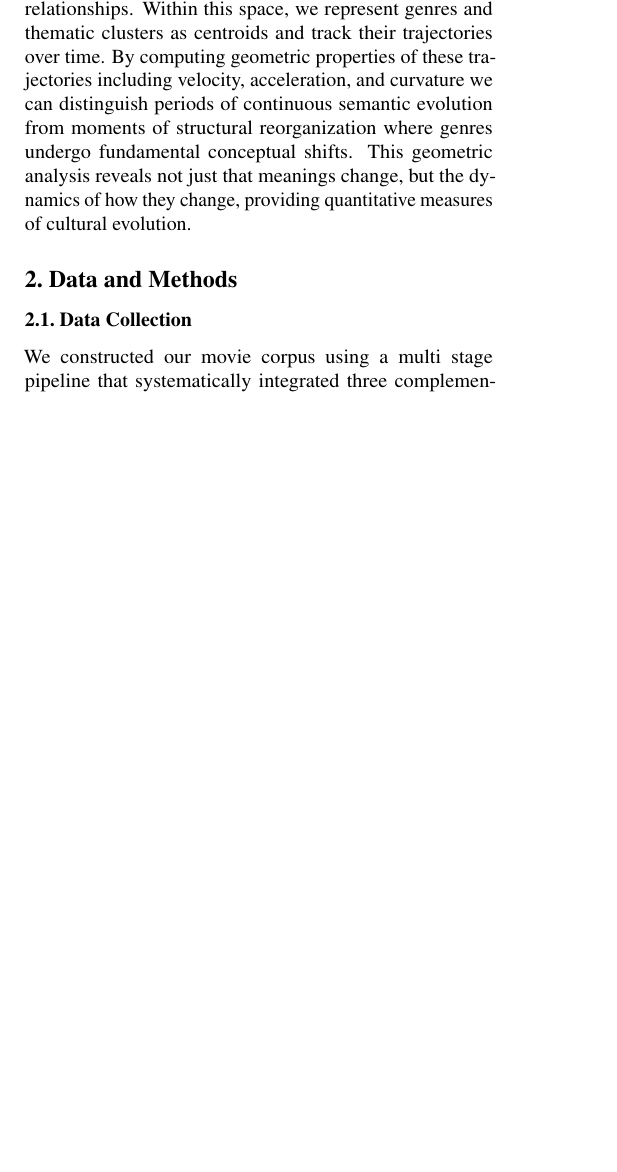
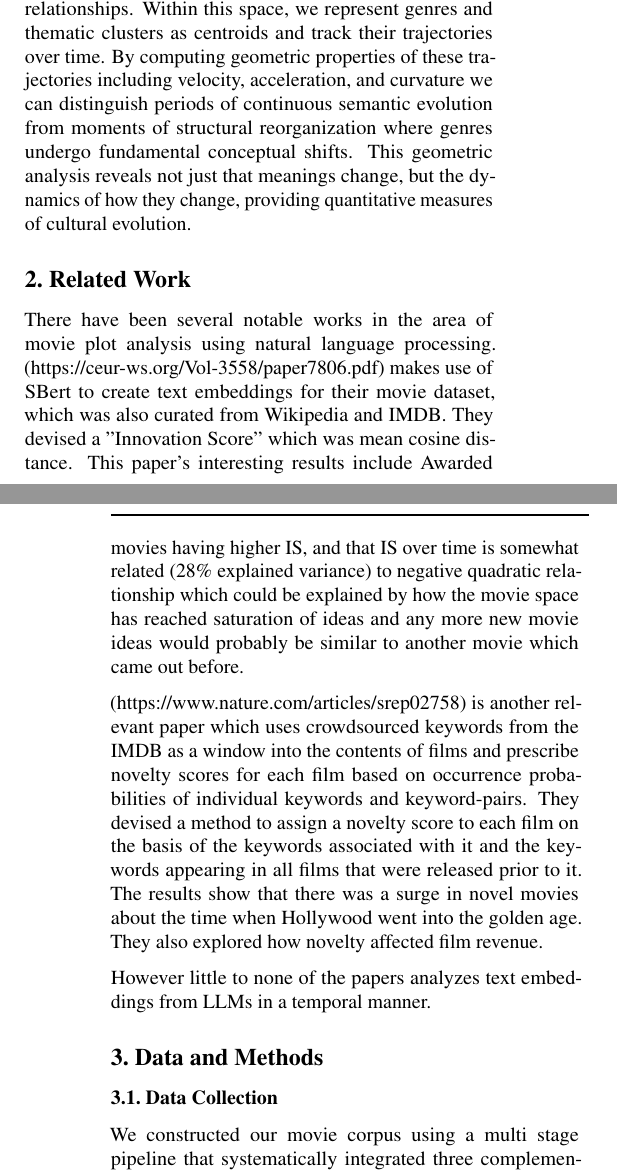
Before and after one commit to NiklasAbraham/GroupDataLiteracy, a LaTeX paper (report/report_template.tex): part of one column of page 1 of 10 before the commit and two parts of the columns of pages 1 and 2 of 10 after it, the two joined at a grey line, cut so that both start at the same text, the shorter picture padded with empty space. Compiled offline with pdfLaTeX.

Commit message:
curretn version

```diff
--- a/report/report_template.tex
+++ b/report/report_template.tex
@@ -143,6 +143,14 @@
 However, measuring semantic change in cultural narratives over extended historical periods remains methodologically challenging. Previous approaches have examined genre structure at specific moments or through discrete topic models that capture lexical shifts but not the continuous geometric evolution of semantic categories. Can we characterize not merely that genres change, but how they change whether through gradual drift, sudden discontinuities, or cyclical patterns? Furthermore, while linguistic corpora have been analyzed for semantic drift using diachronic word embeddings, these methods require temporal alignment procedures that introduce potential artifacts when comparing meanings across decades.
 
 We address these questions by constructing a unified semantic space from a large corpus of film plot summaries spanning multiple decades. By embedding all narratives into a single static vector space, we eliminate temporal alignment requirements while preserving fine grained semantic relationships. Within this space, we represent genres and thematic clusters as centroids and track their trajectories over time. By computing geometric properties of these trajectories including velocity, acceleration, and curvature we can distinguish periods of continuous semantic evolution from moments of structural reorganization where genres undergo fundamental conceptual shifts. This geometric analysis reveals not just that meanings change, but the dynamics of how they change, providing quantitative measures of cultural evolution.
+
+\section{Related Work}\label{sec:related_work}
+
+There have been several notable works in the area of movie plot analysis using natural language processing. (https://ceur-ws.org/Vol-3558/paper7806.pdf) makes use of SBert to create text embeddings for their movie dataset, which was also curated from Wikipedia and IMDB. They devised a "Innovation Score" which was mean cosine distance. This paper's interesting results include Awarded movies having higher IS, and that IS over time is somewhat related (28\% explained variance) to negative quadratic relationship which could be explained by how the movie space has reached saturation of ideas and any more new movie ideas would probably be similar to another movie which came out before.
+
+(https://www.nature.com/articles/srep02758) is another relevant paper which uses crowdsourced keywords from the IMDB as a window into the contents of films and prescribe novelty scores for each film based on occurrence probabilities of individual keywords and keyword-pairs. They devised a method to assign a novelty score to each film on the basis of the keywords associated with it and the keywords appearing in all films that were released prior to it. The results show that there was a surge in novel movies about the time when Hollywood went into the golden age. They also explored how novelty affected film revenue.
+
+However little to none of the papers analyzes text embeddings from LLMs in a temporal manner.
 
 \section{Data and Methods}\label{sec:methods}
 
```
Also changed, not shown: report/report_template.bbl, report/report_template.pdf, 1 other file.
